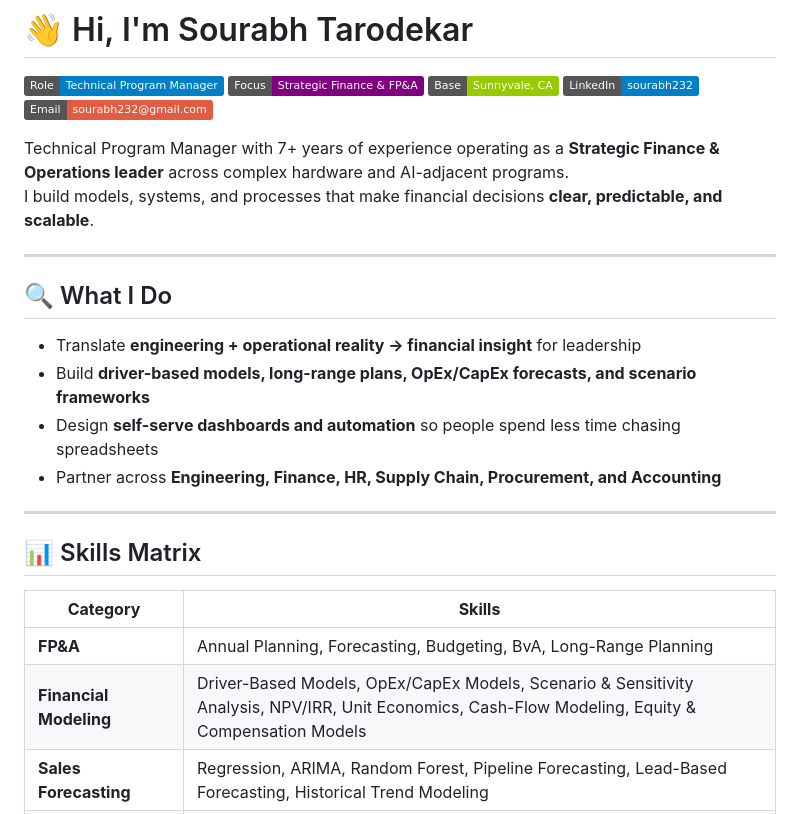
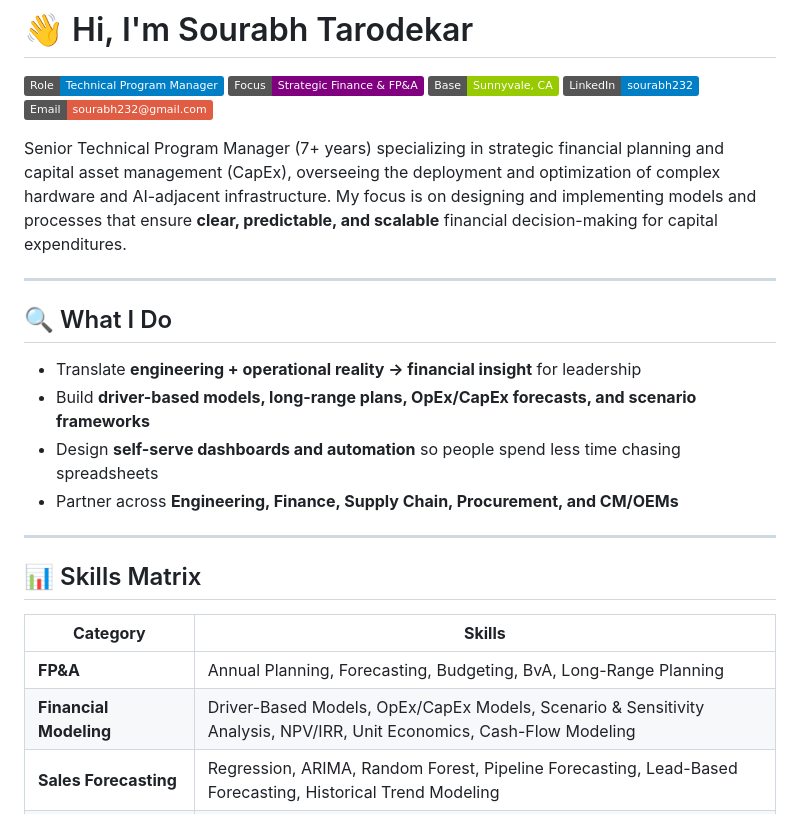
Before and after one commit to QuantuMaster007/sourabh232, a Markdown page: README.md, the part around the change. GitHub-like rendering; badges without logos.

```diff
--- a/README.md
+++ b/README.md
@@ -6,8 +6,9 @@
 [![LinkedIn](https://img.shields.io/badge/LinkedIn-sourabh232-informational?logo=linkedin)](https://www.linkedin.com/in/sourabh232/)
 [![Email](https://img.shields.io/badge/Email-sourabh232%40gmail.com-red)](mailto:sourabh232@gmail.com)
 
-Technical Program Manager with 7+ years of experience operating as a **Strategic Finance & Operations leader** across complex hardware and AI-adjacent programs.
-I build models, systems, and processes that make financial decisions **clear, predictable, and scalable**.
+Senior Technical Program Manager (7+ years) specializing in strategic financial planning and capital asset management (CapEx), overseeing the deployment and optimization of complex hardware and AI-adjacent infrastructure.
+My focus is on designing and implementing models and processes that ensure **clear, predictable, and scalable** financial decision-making for capital expenditures.
+
 
 ---
 
@@ -16,7 +17,7 @@ I build models, systems, and processes that make financial decisions **clear, pr
 - Translate **engineering + operational reality → financial insight** for leadership
 - Build **driver-based models, long-range plans, OpEx/CapEx forecasts, and scenario frameworks**
 - Design **self-serve dashboards and automation** so people spend less time chasing spreadsheets
-- Partner across **Engineering, Finance, HR, Supply Chain, Procurement, and Accounting**
+- Partner across **Engineering, Finance, Supply Chain, Procurement, and CM/OEMs**
 
 ---
 
@@ -25,7 +26,7 @@ I build models, systems, and processes that make financial decisions **clear, pr
 | **Category** | **Skills** |
 |--------------|------------|
 | **FP&A** | Annual Planning, Forecasting, Budgeting, BvA, Long-Range Planning |
-| **Financial Modeling** | Driver-Based Models, OpEx/CapEx Models, Scenario & Sensitivity Analysis, NPV/IRR, Unit Economics, Cash-Flow Modeling, Equity & Compensation Models |
+| **Financial Modeling** | Driver-Based Models, OpEx/CapEx Models, Scenario & Sensitivity Analysis, NPV/IRR, Unit Economics, Cash-Flow Modeling |
 | **Sales Forecasting** | Regression, ARIMA, Random Forest, Pipeline Forecasting, Lead-Based Forecasting, Historical Trend Modeling |
 | **Strategic Finance** | Capital Allocation, Cost Optimization, TCO Analysis, Investment Case Modeling, Vendor Risk Analysis |
 | **Reporting & Automation** | Tableau/Excel Dashboards, PowerQuery, Variance Engines, KPI Reporting, Self-Serve Analytics |
```
